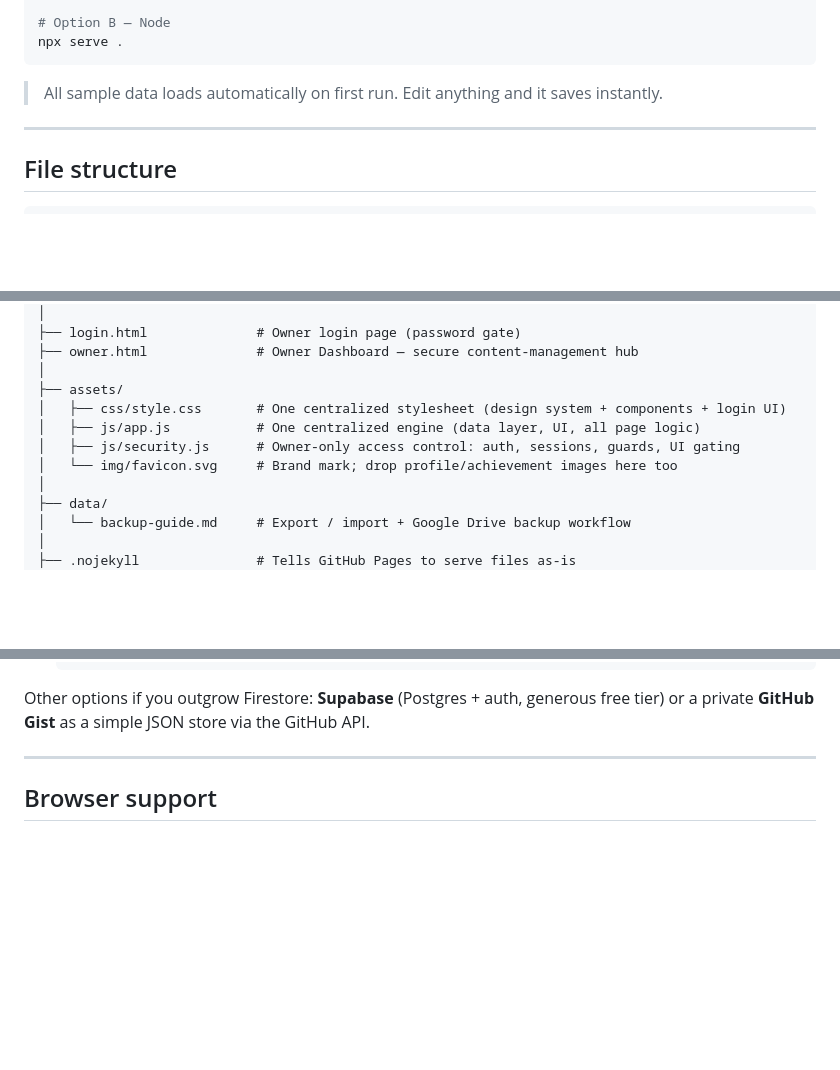
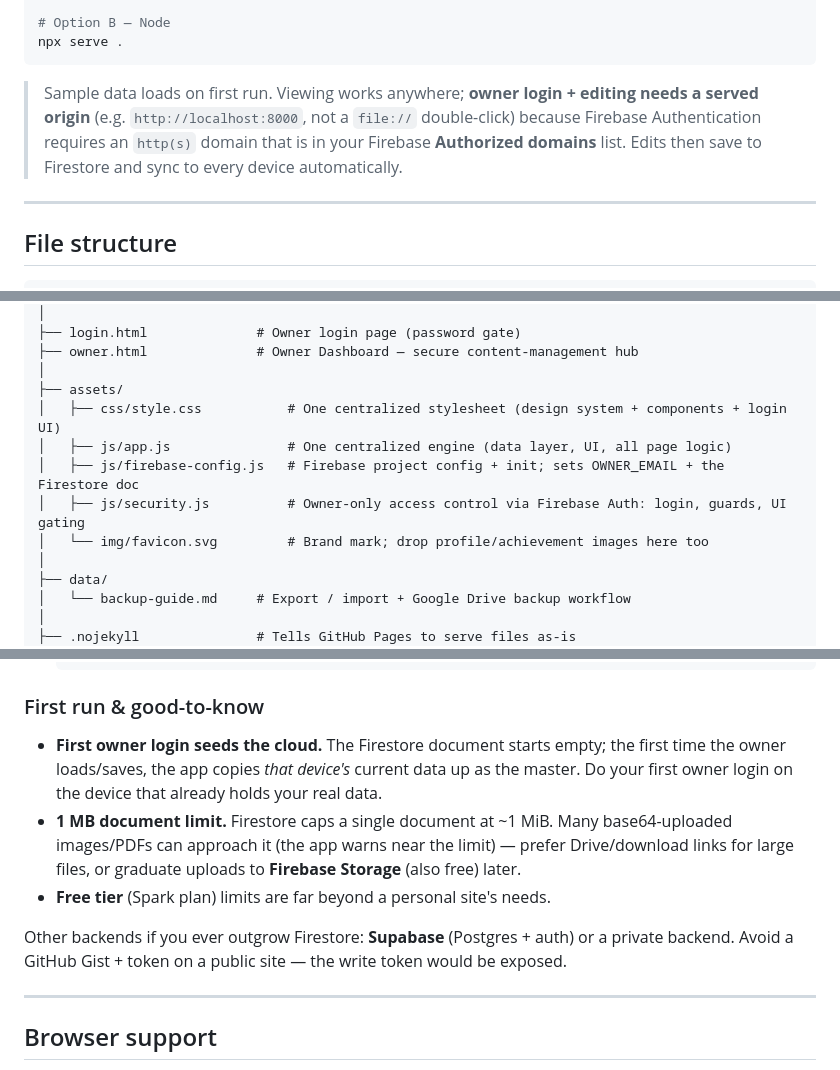
Before and after one commit to imran-me/OppTracker, a Markdown page: README.md, 3 parts joined by grey strips. Drawn GitHub-style; blank space fills up the shorter version.

````diff
--- a/README.md
+++ b/README.md
@@ -31,7 +31,10 @@ python3 -m http.server 8000
 npx serve .
 ```
 
-> All sample data loads automatically on first run. Edit anything and it saves instantly.
+> Sample data loads on first run. Viewing works anywhere; **owner login + editing needs a
+> served origin** (e.g. `http://localhost:8000`, not a `file://` double-click) because
+> Firebase Authentication requires an `http(s)` domain that is in your Firebase **Authorized
+> domains** list. Edits then save to Firestore and sync to every device automatically.
 
 ---
 
@@ -56,10 +59,11 @@ npx serve .
 ├── owner.html              # Owner Dashboard — secure content-management hub
 │
 ├── assets/
-│   ├── css/style.css       # One centralized stylesheet (design system + components + login UI)
-│   ├── js/app.js           # One centralized engine (data layer, UI, all page logic)
-│   ├── js/security.js      # Owner-only access control: auth, sessions, guards, UI gating
-│   └── img/favicon.svg     # Brand mark; drop profile/achievement images here too
+│   ├── css/style.css           # One centralized stylesheet (design system + components + login UI)
+│   ├── js/app.js               # One centralized engine (data layer, UI, all page logic)
+│   ├── js/firebase-config.js   # Firebase project config + init; sets OWNER_EMAIL + the Firestore doc
+│   ├── js/security.js          # Owner-only access control via Firebase Auth: login, guards, UI gating
+│   └── img/favicon.svg         # Brand mark; drop profile/achievement images here too
 │
 ├── data/
 │   └── backup-guide.md     # Export / import + Google Drive backup workflow
@@ -276,8 +298,18 @@ Recommended path:
    }
    ```
 
-Other options if you outgrow Firestore: **Supabase** (Postgres + auth, generous free tier)
-or a private **GitHub Gist** as a simple JSON store via the GitHub API.
+### First run & good-to-know
+
+- **First owner login seeds the cloud.** The Firestore document starts empty; the first
+  time the owner loads/saves, the app copies *that device's* current data up as the master.
+  Do your first owner login on the device that already holds your real data.
+- **1 MB document limit.** Firestore caps a single document at ~1 MiB. Many base64-uploaded
+  images/PDFs can approach it (the app warns near the limit) — prefer Drive/download links
+  for large files, or graduate uploads to **Firebase Storage** (also free) later.
+- **Free tier** (Spark plan) limits are far beyond a personal site's needs.
+
+Other backends if you ever outgrow Firestore: **Supabase** (Postgres + auth) or a private
+backend. Avoid a GitHub Gist + token on a public site — the write token would be exposed.
 
 ---
 
````
Also changed, not shown: other parts of README.md (+83 -65 lines).
